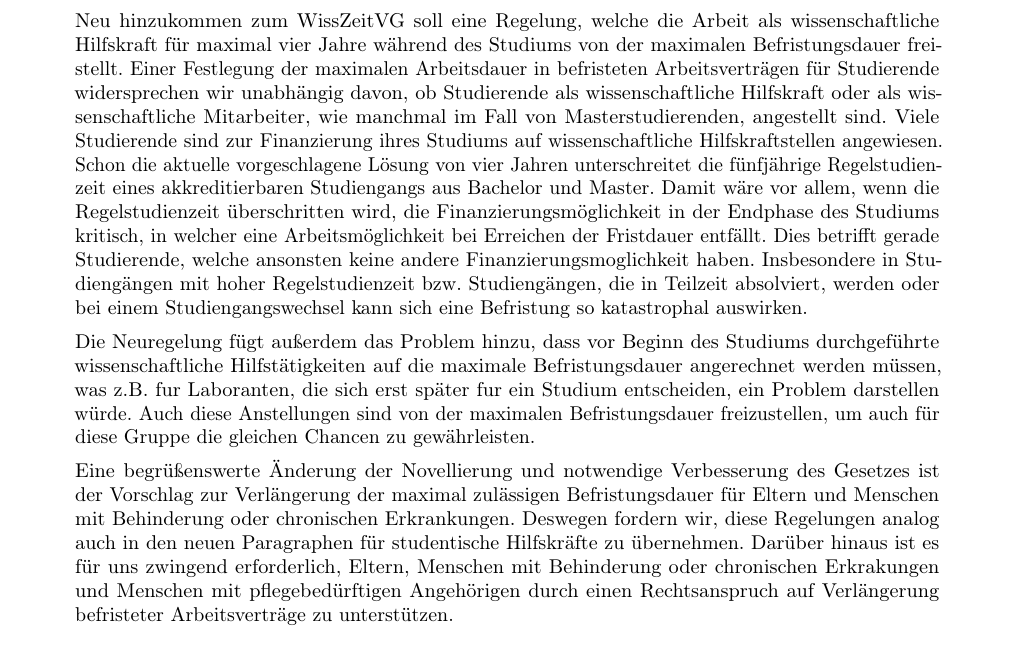
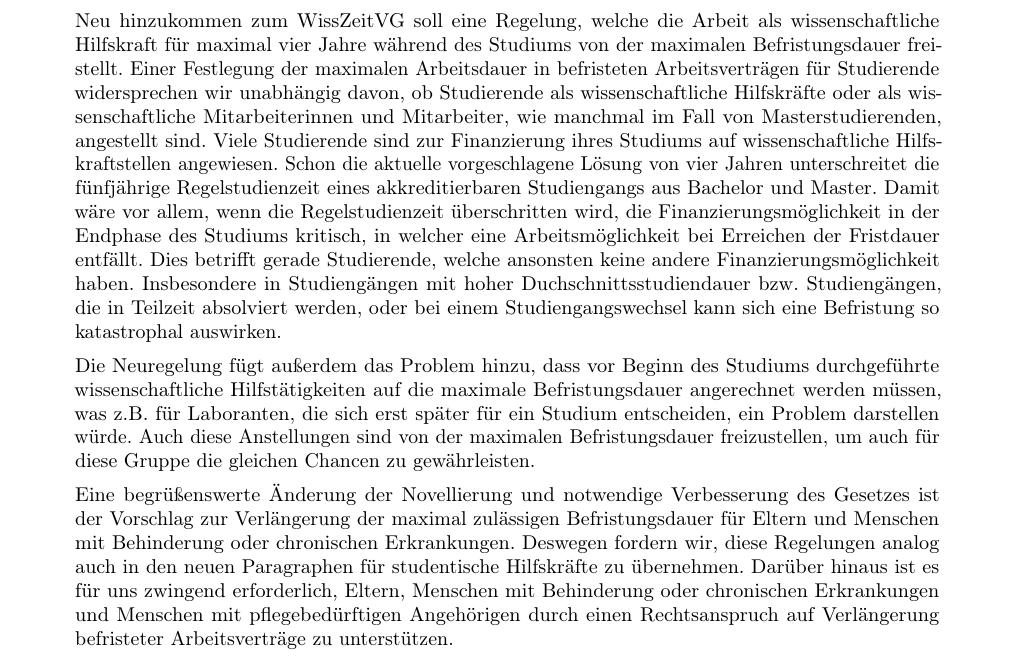
Before and after one commit to scattenlaeufer/ZaPF_Resos, a LaTeX document (wise15/WissZeitVG/Resolution_zum_WissZeitVG.tex, which reads wise15/WissZeitVG/WissZeitVG.tex): part of the page before the commit and part of page 1 of 2 after it, cut so that both start at the same text. Compiled offline with pdfLaTeX.

Commit message:
rechtschreibung korrigiert

```diff
--- a/wise15/WissZeitVG/WissZeitVG.tex
+++ b/wise15/WissZeitVG/WissZeitVG.tex
@@ -10,2 +16 @@ Ein Vertrag über die Qualifizierung, z.B. in der Form einer Promotionsvereinbar
 
-Außerhalb der Qualifikation und anderen Sachgründen, wie zeitlich befristeteten Projekten, sehen wir befristete Anstellungen kritisch und fordern eine erhöhte Grundfinanzierung von Hochschulen und Universitäten, um eine angemesse Anzahl von Festanstellungen zu sichern. Insbesondere müssen Daueraufgaben durch unbefristete Anstellungen abgedeckt sein.
@@ -12,4 +26 @@ Außerhalb der Qualifikation und anderen Sachgründen, wie zeitlich befristetete
 
-Neu hinzukommen zum WissZeitVG soll eine Regelung, welche die Arbeit als wissenschaftliche Hilfskraft für maximal vier Jahre während des Studiums von der maximalen Befristungsdauer freistellt.
-Einer Festlegung der maximalen Arbeitsdauer in befristeten Arbeitsverträgen für Studierende widersprechen wir unabhängig davon, ob Studierende als wissenschaftliche Hilfskraft oder als wissenschaftliche Mitarbeiter, wie manchmal im Fall von Masterstudierenden, angestellt sind.
-Viele Studierende sind zur Finanzierung ihres Studiums auf wissenschaftliche Hilfskraftstellen angewiesen. Schon die aktuelle vorgeschlagene Lösung von vier Jahren unterschreitet die fünfjährige Regelstudienzeit eines akkreditierbaren Studiengangs aus Bachelor und Master. Damit wäre vor allem, wenn die Regelstudienzeit überschritten wird, die Finanzierungsmöglichkeit in der Endphase des Studiums kritisch, in welcher eine Arbeitsmöglichkeit bei Erreichen der Fristdauer entfällt. Dies betrifft gerade Studierende, welche ansonsten keine andere Finanzierungsmoglichkeit haben. Insbesondere in Studiengängen mit hoher Regelstudienzeit bzw. Studiengängen, die in Teilzeit absolviert, werden oder bei einem Studiengangswechsel kann sich eine Befristung so katastrophal auswirken.
@@ -16,8 +30,37 @@ Viele Studierende sind zur Finanzierung ihres Studiums auf wissenschaftliche Hil
+von Festanstellungen zu sichern. Insbesondere müssen Daueraufgaben durch
+unbefristete Anstellungen abgedeckt sein.
 
-Die Neuregelung fügt außerdem das Problem hinzu, dass vor Beginn des Studiums durchgeführte wissenschaftliche Hilfstätigkeiten auf die maximale Befristungsdauer angerechnet werden müssen, was z.B. fur Laboranten, die sich erst später fur ein Studium entscheiden, ein Problem darstellen würde.
-Auch diese Anstellungen sind von der maximalen Befristungsdauer freizustellen, um auch für diese Gruppe die gleichen Chancen zu gewährleisten.
+Neu hinzukommen zum WissZeitVG soll eine Regelung, welche die Arbeit als
+wissenschaftliche Hilfskraft für maximal vier Jahre während des Studiums von
+der maximalen Befristungsdauer freistellt. Einer Festlegung der maximalen
+Arbeitsdauer in befristeten Arbeitsverträgen für Studierende widersprechen wir
+unabhängig davon, ob Studierende als wissenschaftliche Hilfskräfte oder als
+wissenschaftliche Mitarbeiterinnen und Mitarbeiter, wie manchmal im Fall von
+Masterstudierenden, angestellt sind. Viele Studierende sind zur Finanzierung
+ihres Studiums auf wissenschaftliche Hilfskraftstellen angewiesen. Schon die
+aktuelle vorgeschlagene Lösung von vier Jahren unterschreitet die fünfjährige
+Regelstudienzeit eines akkreditierbaren Studiengangs aus Bachelor und Master.
+Damit wäre vor allem, wenn die Regelstudienzeit überschritten wird, die
+Finanzierungsmöglichkeit in der Endphase des Studiums kritisch, in welcher eine
+Arbeitsmöglichkeit bei Erreichen der Fristdauer entfällt. Dies betrifft gerade
+Studierende, welche ansonsten keine andere Finanzierungsmöglichkeit haben.
+Insbesondere in Studiengängen mit hoher Duchschnittsstudiendauer bzw. Studiengängen,
+die in Teilzeit absolviert werden, oder bei einem Studiengangswechsel kann sich
+eine Befristung so katastrophal auswirken.
 
-Eine begrüßenswerte Änderung der Novellierung und notwendige Verbesserung des Gesetzes ist der Vorschlag zur Verlängerung der maximal zulässigen Befristungsdauer für Eltern und Menschen mit Behinderung oder chronischen Erkrankungen. Deswegen fordern wir, diese Regelungen analog auch in den neuen Paragraphen für studentische Hilfskräfte zu übernehmen.
-Darüber hinaus ist es für uns zwingend erforderlich, Eltern, Menschen mit Behinderung oder chronischen Erkrakungen und Menschen mit pflegebedürftigen Angehörigen durch einen Rechtsanspruch auf Verlängerung befristeter Arbeitsverträge zu unterstützen.
+Die Neuregelung fügt außerdem das Problem hinzu, dass vor Beginn des Studiums
+durchgeführte wissenschaftliche Hilfstätigkeiten auf die maximale
+Befristungsdauer angerechnet werden müssen, was z.B. für Laboranten, die sich
+erst später für ein Studium entscheiden, ein Problem darstellen würde.
+Auch diese Anstellungen sind von der maximalen Befristungsdauer freizustellen,
+um auch für diese Gruppe die gleichen Chancen zu gewährleisten.
 
-Nicht zuletzt wollen wir Tarifverträge als wertvolles Werkzeug zur gemeinsamen Gestaltung von Arbeitsbedingungen gestärkt sehen. Daher fordern wir, dass auch im wissenschaftlichem Bereich eine volle Tariffreiheit gewährt wird, wofür die Streichung des Satzes §1, Abs. 1, Satz 2 notwendig ist.
+Eine begrüßenswerte Änderung der Novellierung und notwendige Verbesserung des
+Gesetzes ist der Vorschlag zur Verlängerung der maximal zulässigen
+Befristungsdauer für Eltern und Menschen mit Behinderung oder chronischen
+Erkrankungen. Deswegen fordern wir, diese Regelungen analog auch in den neuen
+Paragraphen für studentische Hilfskräfte zu übernehmen. Darüber hinaus ist es
+für uns zwingend erforderlich, Eltern, Menschen mit Behinderung oder
+chronischen Erkrankungen und Menschen mit pflegebedürftigen Angehörigen durch
+einen Rechtsanspruch auf Verlängerung befristeter Arbeitsverträge zu
+unterstützen.
```
Also changed, not shown: wise15/WissZeitVG/WissZeitVG.tex (37 more changed lines).
